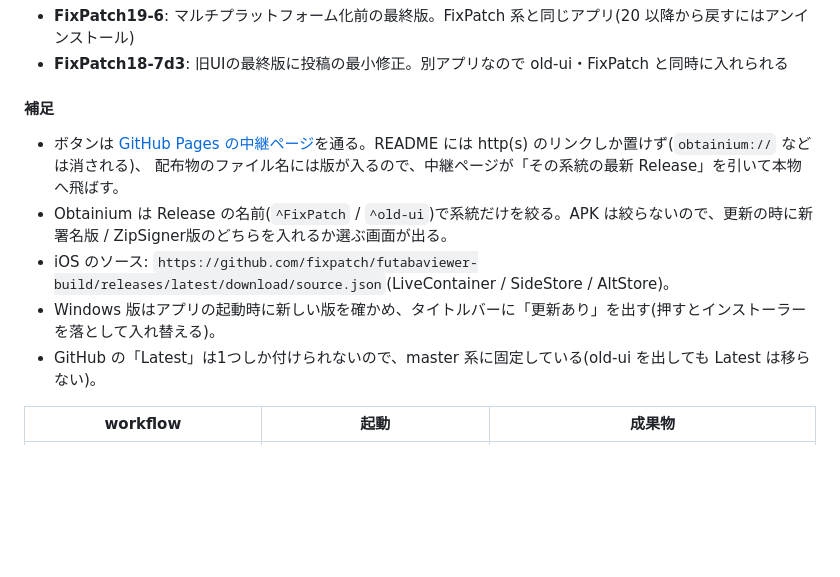
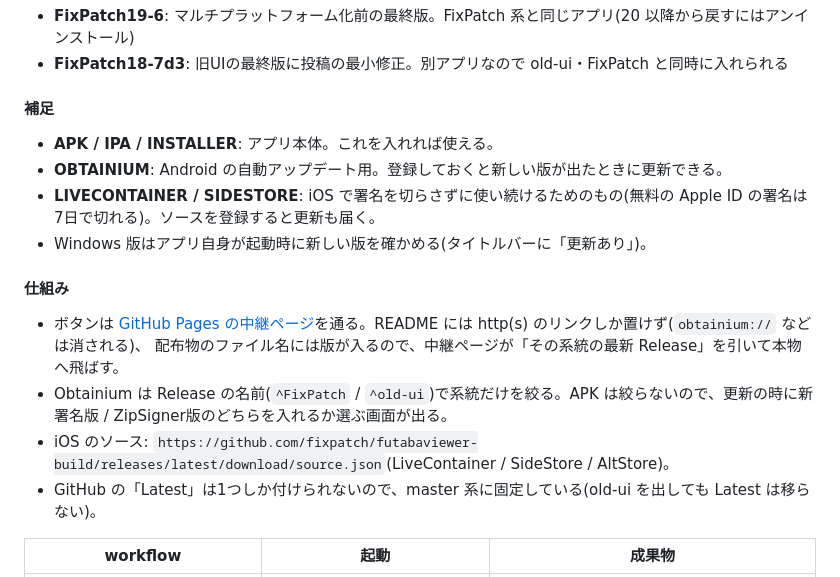
Before and after one commit to erectorOps/futabaviewer-build, a Markdown page: README.md, the part around the change. Rendered like a GitHub page; blank space fills up the shorter version.

Commit message:
README の補足をボタンの使い分け(本体 / 自動アップデート / iOS の署名維持)にし、仕組みの説明は別の見出しへ
Co-Authored-By: Claude Opus 5 <noreply@anthropic.com>

```diff
--- a/README.md
+++ b/README.md
@@ -48,11 +48,17 @@ It does not contain application source code.
 
 #### 補足
 
+- **APK / IPA / INSTALLER**: アプリ本体。これを入れれば使える。
+- **OBTAINIUM**: Android の自動アップデート用。登録しておくと新しい版が出たときに更新できる。
+- **LIVECONTAINER / SIDESTORE**: iOS で署名を切らさずに使い続けるためのもの(無料の Apple ID の署名は7日で切れる)。ソースを登録すると更新も届く。
+- Windows 版はアプリ自身が起動時に新しい版を確かめる(タイトルバーに「更新あり」)。
+
+#### 仕組み
+
 - ボタンは [GitHub Pages の中継ページ](docs/get/index.html)を通る。README には http(s) のリンクしか置けず(`obtainium://` などは消される)、
   配布物のファイル名には版が入るので、中継ページが「その系統の最新 Release」を引いて本物へ飛ばす。
 - Obtainium は Release の名前(`^FixPatch` / `^old-ui`)で系統だけを絞る。APK は絞らないので、更新の時に新署名版 / ZipSigner版のどちらを入れるか選ぶ画面が出る。
 - iOS のソース: `https://github.com/fixpatch/futabaviewer-build/releases/latest/download/source.json`(LiveContainer / SideStore / AltStore)。
-- Windows 版はアプリの起動時に新しい版を確かめ、タイトルバーに「更新あり」を出す(押すとインストーラーを落として入れ替える)。
 - GitHub の「Latest」は1つしか付けられないので、master 系に固定している(old-ui を出しても Latest は移らない)。
 
 | workflow | 起動 | 成果物 |
```
